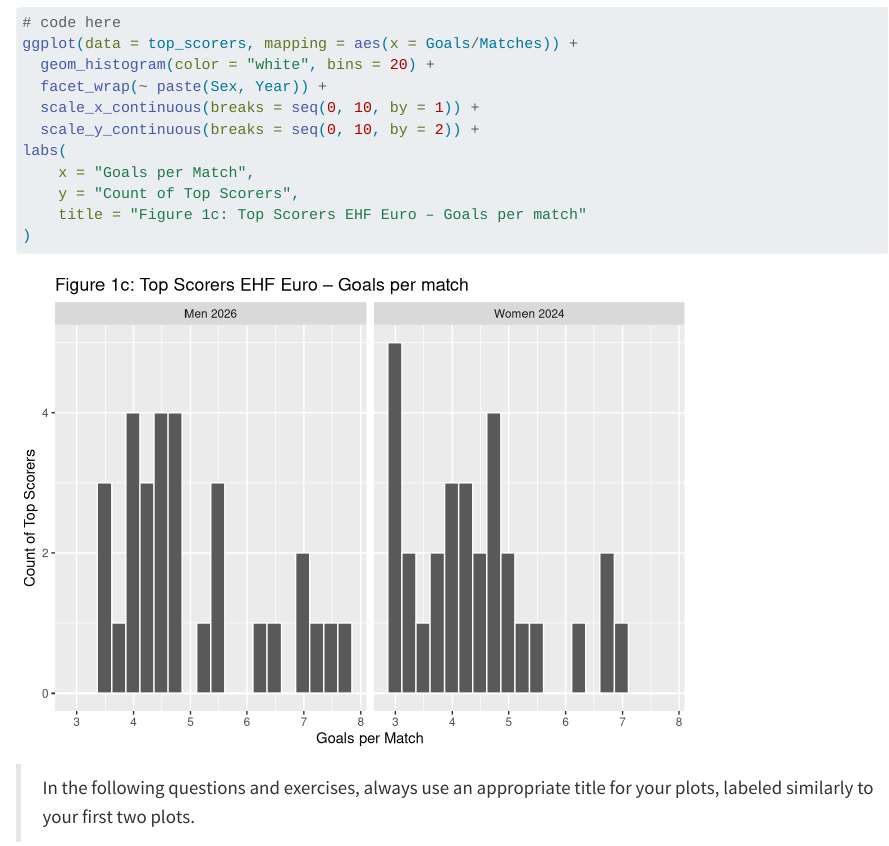
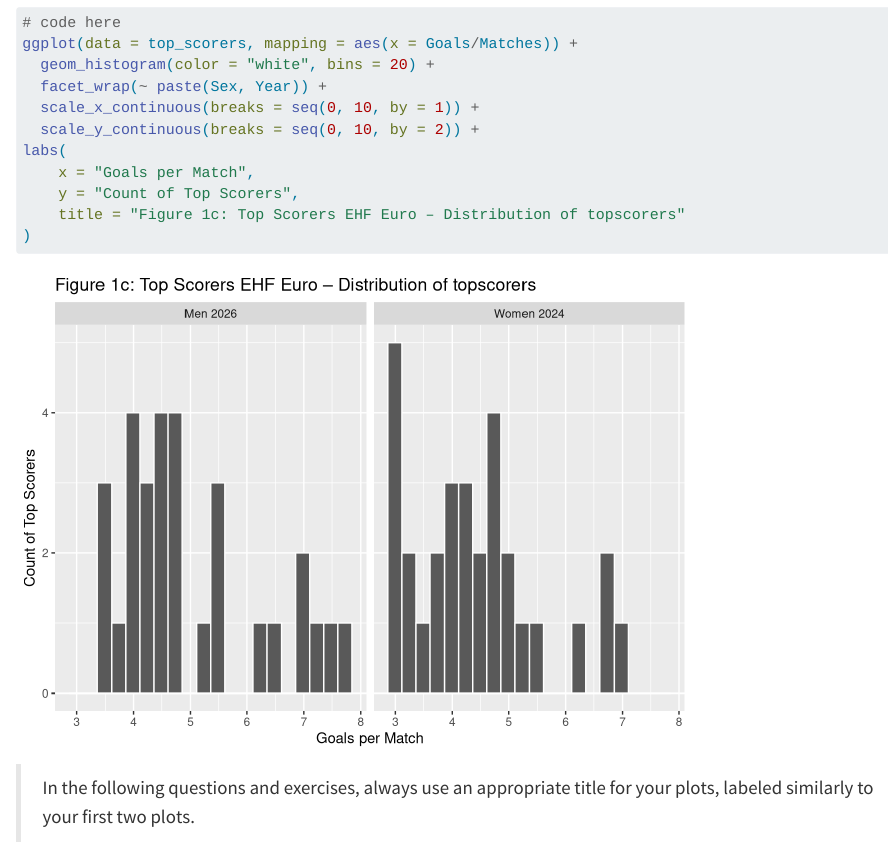
Before and after one commit to UnholyExorcist95/Innlatning-1-RStudio, a Quarto document (2000.000_kravd1_5021_2026.qmd): the page in a window 1100 px wide, from 3470 px down. Rendered offline with R 4.5, knitr and Pandoc in place of Quarto, with nearby package versions; some code elsewhere in the file could not run offline.

Commit message:
opdfkopkf

````diff
--- a/2000.000_kravd1_5021_2026.qmd
+++ b/2000.000_kravd1_5021_2026.qmd
@@ -122,7 +122,7 @@
 labs(
     x = "Goals per Match",
     y = "Count of Top Scorers",
-    title = "Figure 1c: Top Scorers EHF Euro – Goals per match"
+    title = "Figure 1c: Top Scorers EHF Euro – Distribution of topscorers"
 )
 ```
 
````
